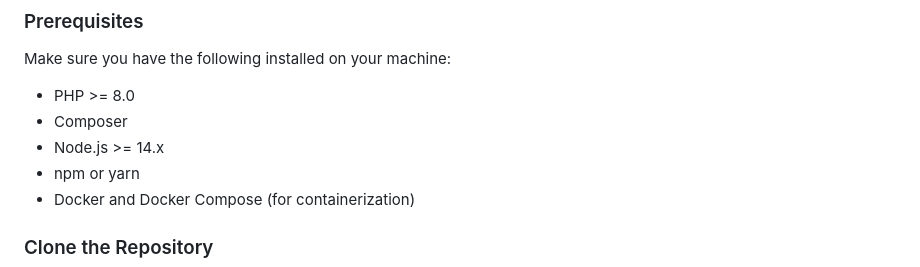
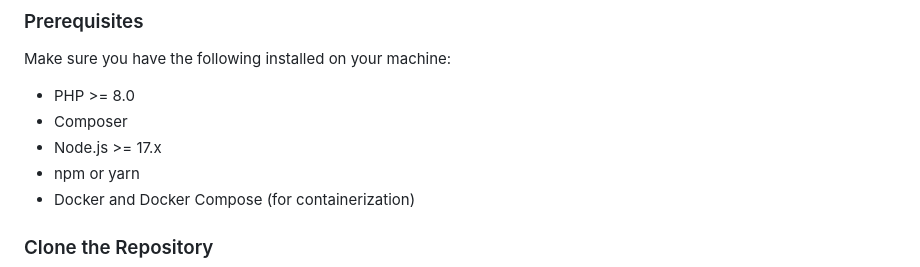
Before and after one commit to umair-afzal-uat/crypto_exchange, a Markdown page: Readme.md, the part around the change. Rendered like a GitHub page.

Commit message:
docs: update readme
update readme

```diff
--- a/Readme.md
+++ b/Readme.md
@@ -46,7 +46,7 @@ Make sure you have the following installed on your machine:
 
 - PHP >= 8.0
 - Composer
-- Node.js >= 14.x
+- Node.js >= 17.x
 - npm or yarn
 - Docker and Docker Compose (for containerization)
 
```
